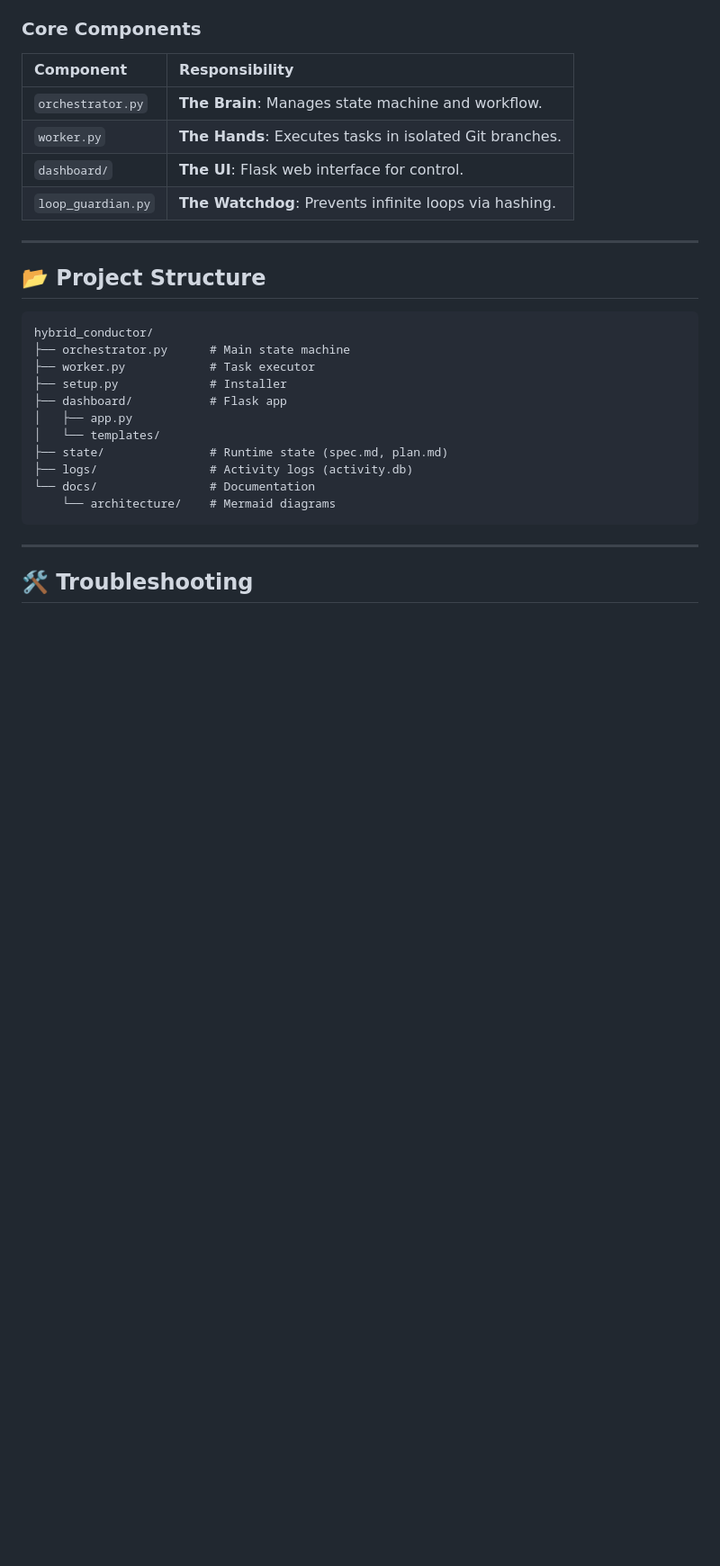
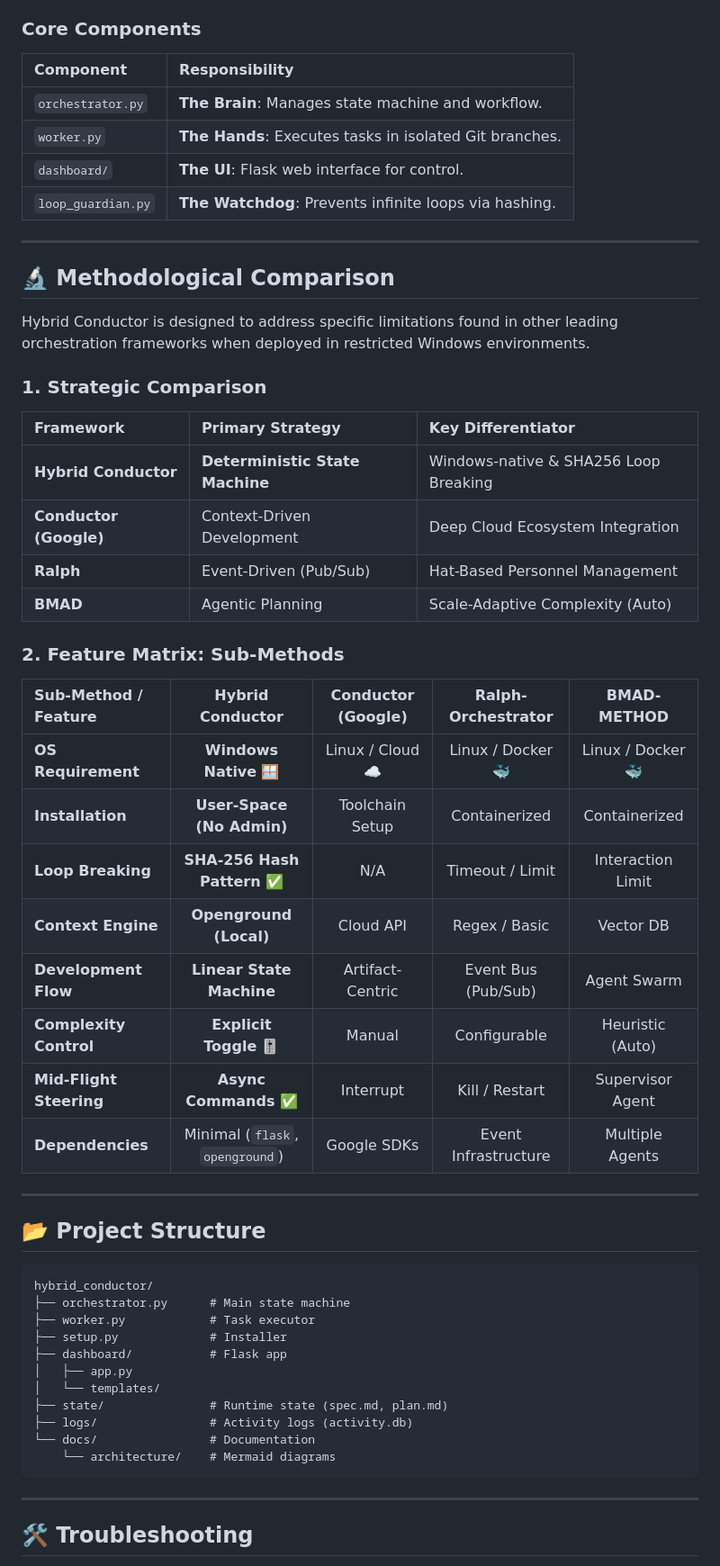
Before and after one commit to mpchilli/HybridConductor_v7, a Markdown page: README.md, the part around one of its changes. Shown at 90% size. Rendered like a GitHub page; blank space fills up the shorter version.

Commit message:
hjjhhjhj

````diff
--- a/README.md
+++ b/README.md
@@ -158,6 +158,34 @@ sequenceDiagram
 
 ---
 
+## 🔬 Methodological Comparison
+
+Hybrid Conductor is designed to address specific limitations found in other leading orchestration frameworks when deployed in restricted Windows environments.
+
+### 1. Strategic Comparison
+
+| Framework | Primary Strategy | Key Differentiator |
+| :--- | :--- | :--- |
+| **Hybrid Conductor** | **Deterministic State Machine** | Windows-native & SHA256 Loop Breaking |
+| **Conductor (Google)** | Context-Driven Development | Deep Cloud Ecosystem Integration |
+| **Ralph** | Event-Driven (Pub/Sub) | Hat-Based Personnel Management |
+| **BMAD** | Agentic Planning | Scale-Adaptive Complexity (Auto) |
+
+### 2. Feature Matrix: Sub-Methods
+
+| Sub-Method / Feature | Hybrid Conductor | Conductor (Google) | Ralph-Orchestrator | BMAD-METHOD |
+| :--- | :---: | :---: | :---: | :---: |
+| **OS Requirement** | **Windows Native** 🪟 | Linux / Cloud ☁️ | Linux / Docker 🐳 | Linux / Docker 🐳 |
+| **Installation** | **User-Space (No Admin)** | Toolchain Setup | Containerized | Containerized |
+| **Loop Breaking** | **SHA-256 Hash Pattern** ✅ | N/A | Timeout / Limit | Interaction Limit |
+| **Context Engine** | **Openground (Local)** | Cloud API | Regex / Basic | Vector DB |
+| **Development Flow** | **Linear State Machine** | Artifact-Centric | Event Bus (Pub/Sub) | Agent Swarm |
+| **Complexity Control**| **Explicit Toggle** 🎚️ | Manual | Configurable | Heuristic (Auto) |
+| **Mid-Flight Steering** | **Async Commands** ✅ | Interrupt | Kill / Restart | Supervisor Agent |
+| **Dependencies** | Minimal (`flask`, `openground`) | Google SDKs | Event Infrastructure | Multiple Agents |
+
+---
+
 ## 📂 Project Structure
 
 ```text
````
Also changed, not shown: other parts of README.md (+1 -1 lines).
